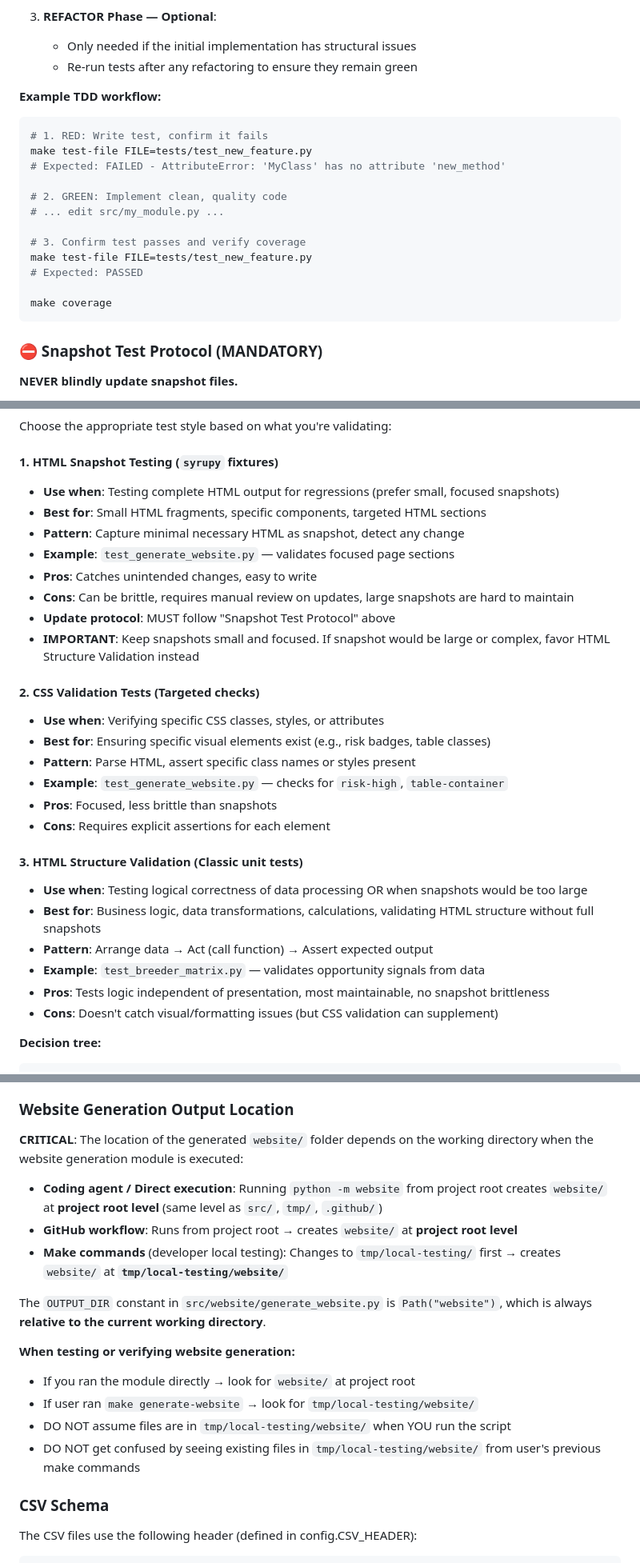
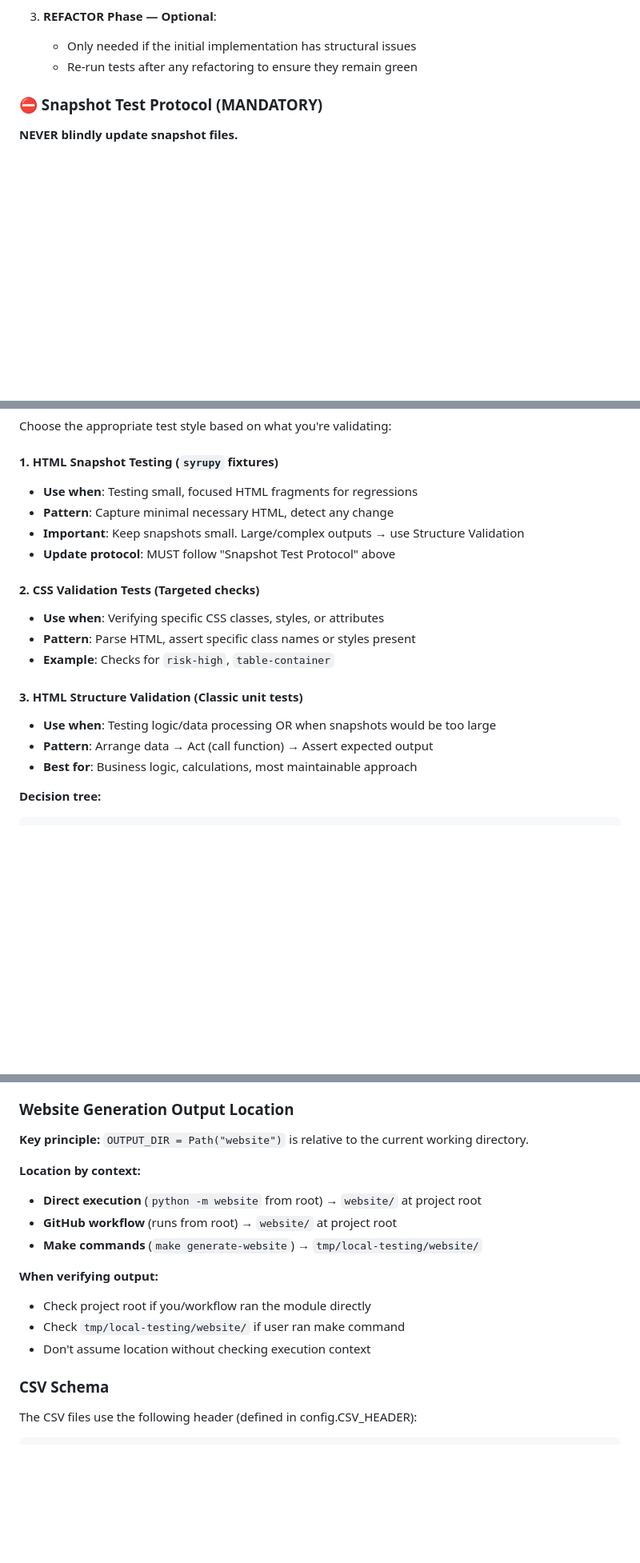
Before and after one commit to christianacca/spidershop-historical-analysis, a Markdown page: .github/copilot-instructions.md, 3 parts joined by grey strips. Shown at 80% size. GitHub-like rendering; blank space fills up the shorter version.

````diff
--- a/.github/copilot-instructions.md
+++ b/.github/copilot-instructions.md
@@ -51,22 +50,6 @@ For ANY feature or bug fix, follow this exact sequence:
 3. **REFACTOR Phase — Optional**:
    - Only needed if the initial implementation has structural issues
    - Re-run tests after any refactoring to ensure they remain green
-
-**Example TDD workflow:**
-```bash
-# 1. RED: Write test, confirm it fails
-make test-file FILE=tests/test_new_feature.py
-# Expected: FAILED - AttributeError: 'MyClass' has no attribute 'new_method'
-
-# 2. GREEN: Implement clean, quality code
-# ... edit src/my_module.py ...
-
-# 3. Confirm test passes and verify coverage
-make test-file FILE=tests/test_new_feature.py
-# Expected: PASSED
-
-make coverage
-```
 
 ### ⛔ Snapshot Test Protocol (MANDATORY)
 
@@ -95,30 +78,20 @@ Snapshot files are located in module-specific subdirectories (`tests/scrape_modu
 Choose the appropriate test style based on what you're validating:
 
 #### 1. **HTML Snapshot Testing** (`syrupy` fixtures)
-- **Use when**: Testing complete HTML output for regressions (prefer small, focused snapshots)
-- **Best for**: Small HTML fragments, specific components, targeted HTML sections
-- **Pattern**: Capture minimal necessary HTML as snapshot, detect any change
-- **Example**: `test_generate_website.py` — validates focused page sections
-- **Pros**: Catches unintended changes, easy to write
-- **Cons**: Can be brittle, requires manual review on updates, large snapshots are hard to maintain
+- **Use when**: Testing small, focused HTML fragments for regressions
+- **Pattern**: Capture minimal necessary HTML, detect any change
+- **Important**: Keep snapshots small. Large/complex outputs → use Structure Validation
 - **Update protocol**: MUST follow "Snapshot Test Protocol" above
-- **IMPORTANT**: Keep snapshots small and focused. If snapshot would be large or complex, favor HTML Structure Validation instead
 
 #### 2. **CSS Validation Tests** (Targeted checks)
 - **Use when**: Verifying specific CSS classes, styles, or attributes
-- **Best for**: Ensuring specific visual elements exist (e.g., risk badges, table classes)
 - **Pattern**: Parse HTML, assert specific class names or styles present
-- **Example**: `test_generate_website.py` — checks for `risk-high`, `table-container`
-- **Pros**: Focused, less brittle than snapshots
-- **Cons**: Requires explicit assertions for each element
+- **Example**: Checks for `risk-high`, `table-container`
 
 #### 3. **HTML Structure Validation** (Classic unit tests)
-- **Use when**: Testing logical correctness of data processing OR when snapshots would be too large
-- **Best for**: Business logic, data transformations, calculations, validating HTML structure without full snapshots
+- **Use when**: Testing logic/data processing OR when snapshots would be too large
 - **Pattern**: Arrange data → Act (call function) → Assert expected output
-- **Example**: `test_breeder_matrix.py` — validates opportunity signals from data
-- **Pros**: Tests logic independent of presentation, most maintainable, no snapshot brittleness
-- **Cons**: Doesn't catch visual/formatting issues (but CSS validation can supplement)
+- **Best for**: Business logic, calculations, most maintainable approach
 
 **Decision tree:**
 ```
@@ -359,19 +319,17 @@ Use these helpers to reduce boilerplate and improve test readability.
 
 ### Website Generation Output Location
 
-**CRITICAL**: The location of the generated `website/` folder depends on the working directory when the website generation module is executed:
+**Key principle:** `OUTPUT_DIR = Path("website")` is relative to the current working directory.
 
-- **Coding agent / Direct execution**: Running `python -m website` from project root creates `website/` at **project root level** (same level as `src/`, `tmp/`, `.github/`)
-- **GitHub workflow**: Runs from project root → creates `website/` at **project root level**
-- **Make commands** (developer local testing): Changes to `tmp/local-testing/` first → creates `website/` at **`tmp/local-testing/website/`**
+**Location by context:**
+- **Direct execution** (`python -m website` from root) → `website/` at project root
+- **GitHub workflow** (runs from root) → `website/` at project root
+- **Make commands** (`make generate-website`) → `tmp/local-testing/website/`
 
-The `OUTPUT_DIR` constant in `src/website/generate_website.py` is `Path("website")`, which is always **relative to the current working directory**.
-
-**When testing or verifying website generation:**
-- If you ran the module directly → look for `website/` at project root
-- If user ran `make generate-website` → look for `tmp/local-testing/website/`
-- DO NOT assume files are in `tmp/local-testing/website/` when YOU run the script
-- DO NOT get confused by seeing existing files in `tmp/local-testing/website/` from user's previous make commands
+**When verifying output:**
+- Check project root if you/workflow ran the module directly
+- Check `tmp/local-testing/website/` if user ran make command
+- Don't assume location without checking execution context
 
 ### CSV Schema
 
````
Also changed, not shown: other parts of .github/copilot-instructions.md (+23 -37 lines).
